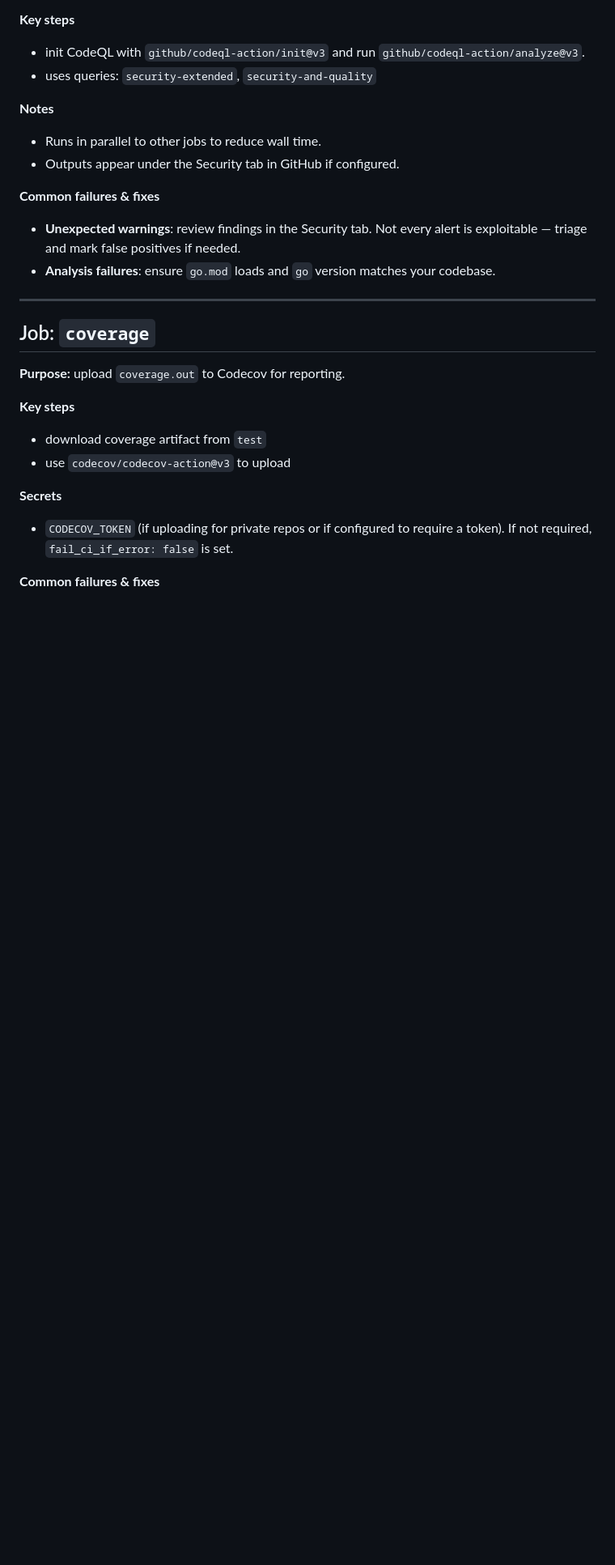
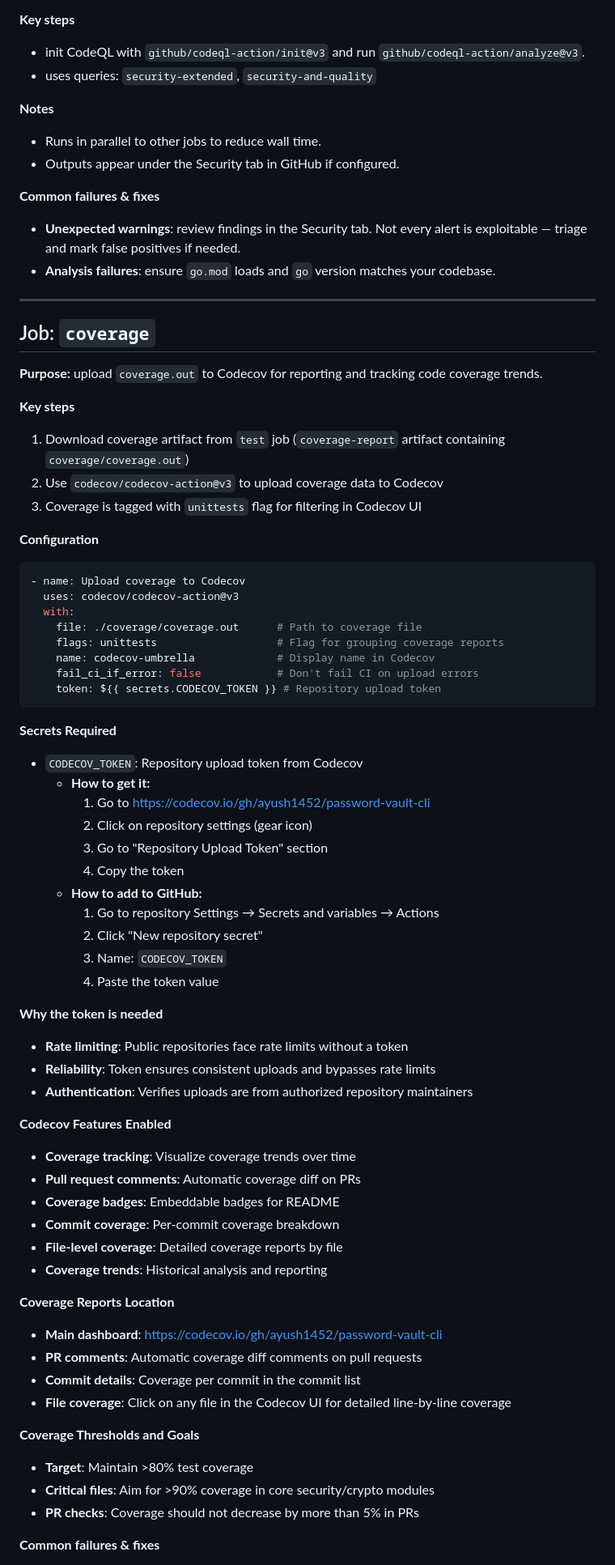
Before and after one commit to ayush1452/password-vault-cli, a Markdown page: CI-WORKFLOW.md, the part around one of its changes. Shown at 81% size. Drawn GitHub-style; blank space fills up the shorter version.

Commit message:
update the code coverage job info

````diff
--- a/CI-WORKFLOW.md
+++ b/CI-WORKFLOW.md
@@ -221,16 +221,68 @@ env:
 
 ## Job: `coverage`
 
-**Purpose:** upload `coverage.out` to Codecov for reporting.
+**Purpose:** upload `coverage.out` to Codecov for reporting and tracking code coverage trends.
 
 **Key steps**
 
-* download coverage artifact from `test`
-* use `codecov/codecov-action@v3` to upload
+1. Download coverage artifact from `test` job (`coverage-report` artifact containing `coverage/coverage.out`)
+2. Use `codecov/codecov-action@v3` to upload coverage data to Codecov
+3. Coverage is tagged with `unittests` flag for filtering in Codecov UI
 
-**Secrets**
+**Configuration**
 
-* `CODECOV_TOKEN` (if uploading for private repos or if configured to require a token). If not required, `fail_ci_if_error: false` is set.
+```yaml
+- name: Upload coverage to Codecov
+  uses: codecov/codecov-action@v3
+  with:
+    file: ./coverage/coverage.out      # Path to coverage file
+    flags: unittests                   # Flag for grouping coverage reports
+    name: codecov-umbrella             # Display name in Codecov
+    fail_ci_if_error: false            # Don't fail CI on upload errors
+    token: ${{ secrets.CODECOV_TOKEN }} # Repository upload token
+```
+
+**Secrets Required**
+
+- `CODECOV_TOKEN`: Repository upload token from Codecov
+  - **How to get it:**
+    1. Go to https://codecov.io/gh/ayush1452/password-vault-cli
+    2. Click on repository settings (gear icon)
+    3. Go to "Repository Upload Token" section
+    4. Copy the token
+  - **How to add to GitHub:**
+    1. Go to repository Settings → Secrets and variables → Actions
+    2. Click "New repository secret"
+    3. Name: `CODECOV_TOKEN`
+    4. Paste the token value
+
+**Why the token is needed**
+
+- **Rate limiting**: Public repositories face rate limits without a token
+- **Reliability**: Token ensures consistent uploads and bypasses rate limits
+- **Authentication**: Verifies uploads are from authorized repository maintainers
+
+**Codecov Features Enabled**
+
+- **Coverage tracking**: Visualize coverage trends over time
+- **Pull request comments**: Automatic coverage diff on PRs
+- **Coverage badges**: Embeddable badges for README
+- **Commit coverage**: Per-commit coverage breakdown
+- **File-level coverage**: Detailed coverage reports by file
+- **Coverage trends**: Historical analysis and reporting
+
+**Coverage Reports Location**
+
+- **Main dashboard**: https://codecov.io/gh/ayush1452/password-vault-cli
+- **PR comments**: Automatic coverage diff comments on pull requests
+- **Commit details**: Coverage per commit in the commit list
+- **File coverage**: Click on any file in the Codecov UI for detailed line-by-line coverage
+
+**Coverage Thresholds and Goals**
+
+- **Target**: Maintain >80% test coverage
+- **Critical files**: Aim for >90% coverage in core security/crypto modules
+- **PR checks**: Coverage should not decrease by more than 5% in PRs
 
 **Common failures & fixes**
 
````
Also changed, not shown: other parts of CI-WORKFLOW.md (+97 -4 lines).
